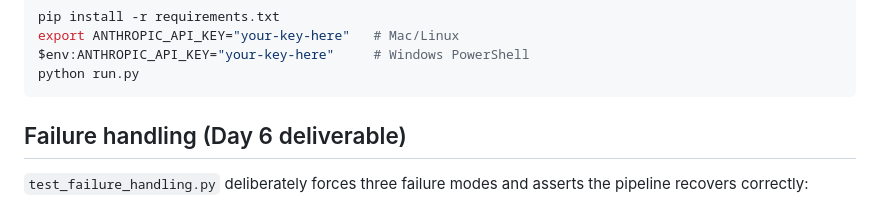
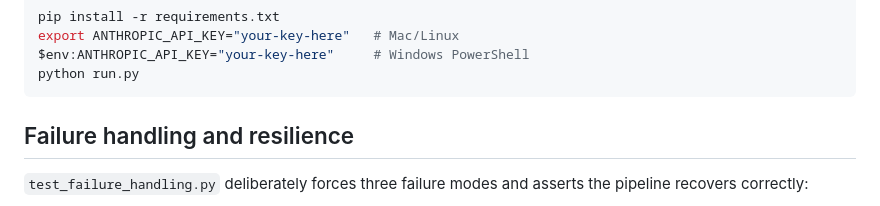
Before and after one commit to anuridhisaini/agentic-merchant-onboarding, a Markdown page: README.md, the part around the change. GitHub-like rendering.

Commit message:
Clean up README language for public repo

````diff
--- a/README.md
+++ b/README.md
@@ -43,7 +43,7 @@ $env:ANTHROPIC_API_KEY="your-key-here"     # Windows PowerShell
 python run.py
 ```
 
-## Failure handling (Day 6 deliverable)
+## Failure handling and resilience
 
 `test_failure_handling.py` deliberately forces three failure modes and asserts
 the pipeline recovers correctly:
````
